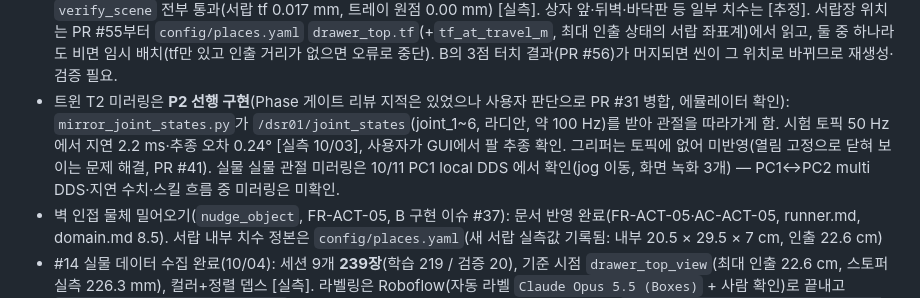
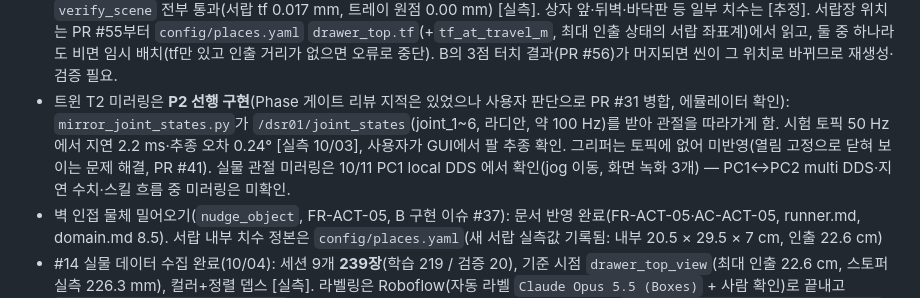
Before and after one commit to Jik-Kim/ready2go, a Markdown page: practice/A/CURRENT.md, the part around the change. GitHub-like rendering.

Commit message:
docs(A): CURRENT 36행 단어 중복 정정 (PM 2차)
Co-Authored-By: Claude Opus 5.5 <noreply@anthropic.com>

```diff
--- a/practice/A/CURRENT.md
+++ b/practice/A/CURRENT.md
@@ -33,7 +33,7 @@
 - #5 완료: realsense 컨테이너에서 컬러·정렬 뎁스를 `/wrist_cam/...`으로 발행, 수신 확인 (PR #24 머지).
 - #7: 핸드-아이 결과 **채택 확정**: B의 5점 `verify.py`(10/03)에서 x·y 오차 ≤ 0.2 cm, `calibration_meta.yaml` accepted, TCP 이름은 제어기 실제 이름 `GripperDA_v1`(소문자 v). `link_6 → wrist_cam_link` 계산과 재계산 스크립트 완료, PR #26 머지됨.
 - 트윈 T1 씬: 원목 2단 서랍장 씬 복원 완료(PR #49). 상자 2개 각각 Prismatic Joint 0~22.6 cm, 위 서랍 22.5 cm(당시 씬 값) 가동·한계 초과 목표에서 정지 확인, 미러링 통과 [실측 10/03]. 임시 트레이(staging_tray)는 폐기(#6). **#83 반영 재생성 완료(PR #96, 10/06)**: 서랍 원점 −3 mm·내부 높이 0.0711, 전달 트레이(handover_zone, 사다리꼴·둥근 모서리, 외곽 일부 [추정]) 추가, `verify_scene` 전부 통과(서랍 tf 0.017 mm, 트레이 원점 0.00 mm) [실측]. 상자 앞·뒤벽·바닥판 등 일부 치수는 [추정]. 서랍장 위치는 PR #55부터 `config/places.yaml` `drawer_top.tf`(+`tf_at_travel_m`, 최대 인출 상태의 서랍 좌표계)에서 읽고, 둘 중 하나라도 비면 임시 배치(tf만 있고 인출 거리가 없으면 오류로 중단). B의 3점 터치 결과(PR #56)가 머지되면 씬이 그 위치로 바뀌므로 재생성·검증 필요.
-- 트윈 T2 미러링은 **P2 선행 구현**(Phase 게이트 리뷰 지적은 있었으나 사용자 판단으로 PR #31 병합, 에뮬레이터 확인): `mirror_joint_states.py`가 `/dsr01/joint_states`(joint_1~6, 라디안, 약 100 Hz)를 받아 관절을 따라가게 함. 시험 토픽 50 Hz에서 지연 2.2 ms·추종 오차 0.24° [실측 10/03], 사용자가 GUI에서 팔 추종 확인. 그리퍼는 토픽에 없어 미반영(열림 고정으로 닫혀 보이는 문제 해결, PR #41). 실물 실물 관절 미러링은 10/11 PC1 local DDS 에서 확인(jog 이동, 화면 녹화 3개) — PC1↔PC2 multi DDS·지연 수치·스킬 흐름 중 미러링은 미확인.
+- 트윈 T2 미러링은 **P2 선행 구현**(Phase 게이트 리뷰 지적은 있었으나 사용자 판단으로 PR #31 병합, 에뮬레이터 확인): `mirror_joint_states.py`가 `/dsr01/joint_states`(joint_1~6, 라디안, 약 100 Hz)를 받아 관절을 따라가게 함. 시험 토픽 50 Hz에서 지연 2.2 ms·추종 오차 0.24° [실측 10/03], 사용자가 GUI에서 팔 추종 확인. 그리퍼는 토픽에 없어 미반영(열림 고정으로 닫혀 보이는 문제 해결, PR #41). 실물 관절 미러링은 10/11 PC1 local DDS 에서 확인(jog 이동, 화면 녹화 3개) — PC1↔PC2 multi DDS·지연 수치·스킬 흐름 중 미러링은 미확인.
 - 벽 인접 물체 밀어오기(`nudge_object`, FR-ACT-05, B 구현 이슈 #37): 문서 반영 완료(FR-ACT-05·AC-ACT-05, runner.md, domain.md 8.5). 서랍 내부 치수 정본은 `config/places.yaml`(새 서랍 실측값 기록됨: 내부 20.5 × 29.5 × 7 cm, 인출 22.6 cm)
 - #14 실물 데이터 수집 완료(10/04): 세션 9개 **239장**(학습 219 / 검증 20), 기준 시점 `drawer_top_view`(최대 인출 22.6 cm, 스토퍼 실측 226.3 mm), 컬러+정렬 뎁스 [실측]. 라벨링은 Roboflow(자동 라벨 `Claude Opus 5.5 (Boxes)` + 사람 확인)로 끝내고 `tools/yolo/import_roboflow.py`로 우리 규칙(클래스 번호·세션·원본 PNG)에 되돌림. `build_dataset.py --val s90_val_a s91_val_b` 통과. 상세는 `2026-10-04_practice.md`. 기본 가중치 3종 비교(v8n/11n/26n, 검증 20장) 결과 **`yolo11n`으로 결정**(사용자 10/06): mAP50 0.989·F1 0.954로 최고, 약한 클래스 최소. 근거·한계·재검토 조건은 `tools/yolo/README.md` "기본 가중치 비교". 추가 라벨링은 필요할 때 [실측 10/06]
 - **#14 학습·모델 결정 완료(10/06)**: v8n·11n·26n 같은 조건 비교, `yolo11n` 결정, 가중치 `models/yolo11n_ready2go_v1.pt`(LFS, PR #76 머지). 통과 기준 mAP50 0.9 [팀 확정 10/06]. 상세 `2026-10-06_practice.md`.
```
